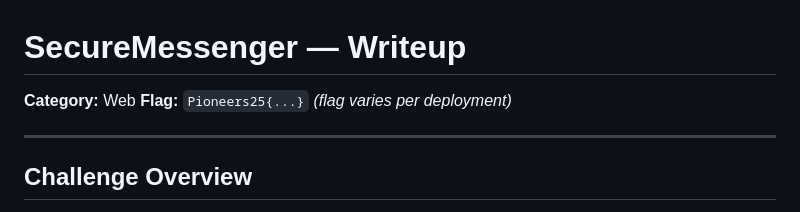
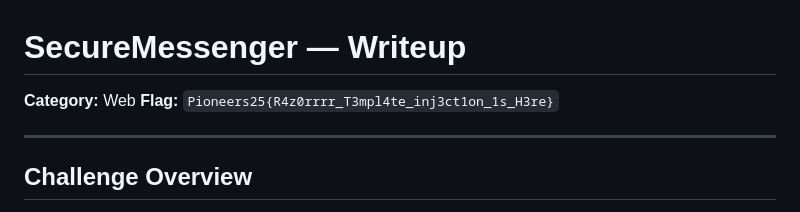
Before and after one commit to Rayene9052/Pioneers25CTF-Web-Writeups, a Markdown page: Web_Challenges/SecureMessenger/README.md, the part around the change. Drawn GitHub-style.

Commit message:
web challs

```diff
--- a/Web_Challenges/SecureMessenger/README.md
+++ b/Web_Challenges/SecureMessenger/README.md
@@ -1,7 +1,7 @@
 # SecureMessenger — Writeup
 
 **Category:** Web
-**Flag:** `Pioneers25{...}` *(flag varies per deployment)*
+**Flag:** `Pioneers25{R4z0rrrr_T3mpl4te_inj3ct1on_1s_H3re}`
 
 ---
 
```
